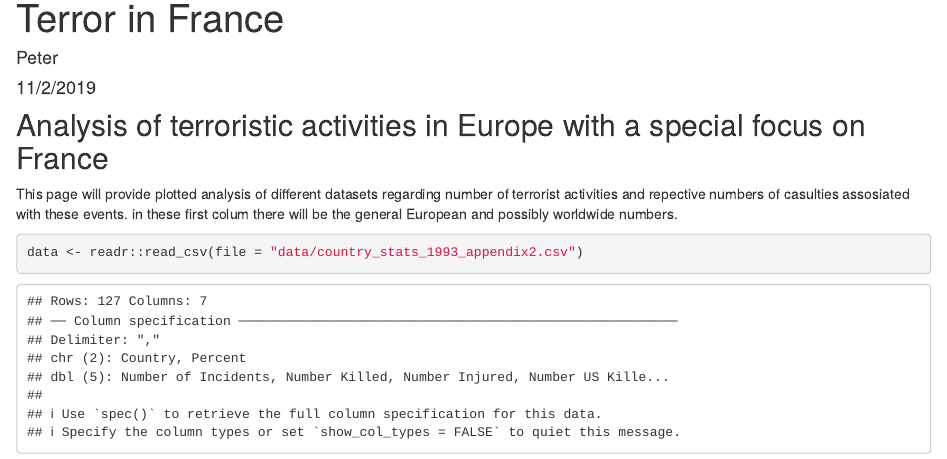
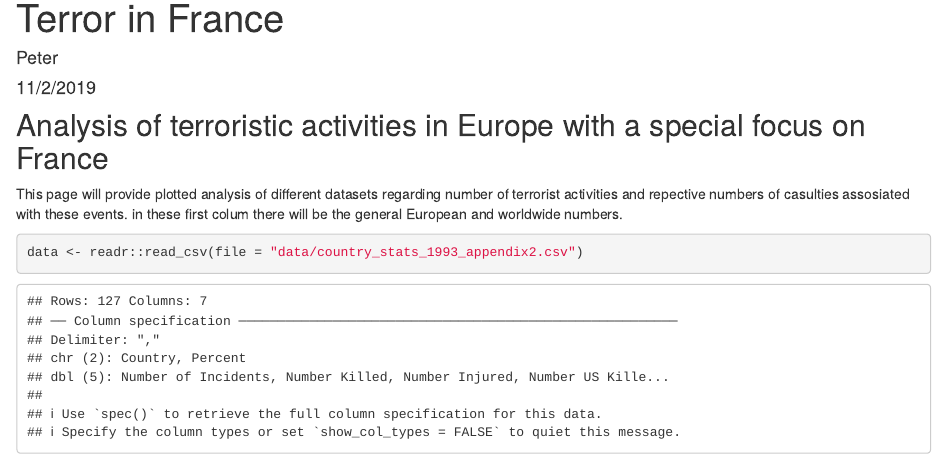
Before and after one commit to P-Roentgen/Terror-in-France, an R Markdown document (index.Rmd): the page in a window 1100 px wide, from 90 px down. Rendered offline with R 4.5, knitr and Pandoc, with nearby package versions.

Commit message:
changes text
From:
in these first colum there will be the general European and possibly worldwide numbers.
To:
in these first colum there will be the general European and worldwide numbers.

````diff
--- a/index.Rmd
+++ b/index.Rmd
@@ -14,7 +14,7 @@ knitr::opts_chunk$set(echo = TRUE)
 ## Analysis of terroristic activities in Europe with a special focus on France
 
 This page will provide plotted analysis of different datasets regarding number of terrorist activities and repective numbers of casulties assosiated with these events.
-in these first colum there will be the general European and possibly worldwide numbers.
+in these first colum there will be the general European and worldwide numbers.
 
 ```{r}
 data <- readr::read_csv(file = "data/country_stats_1993_appendix2.csv")
````
